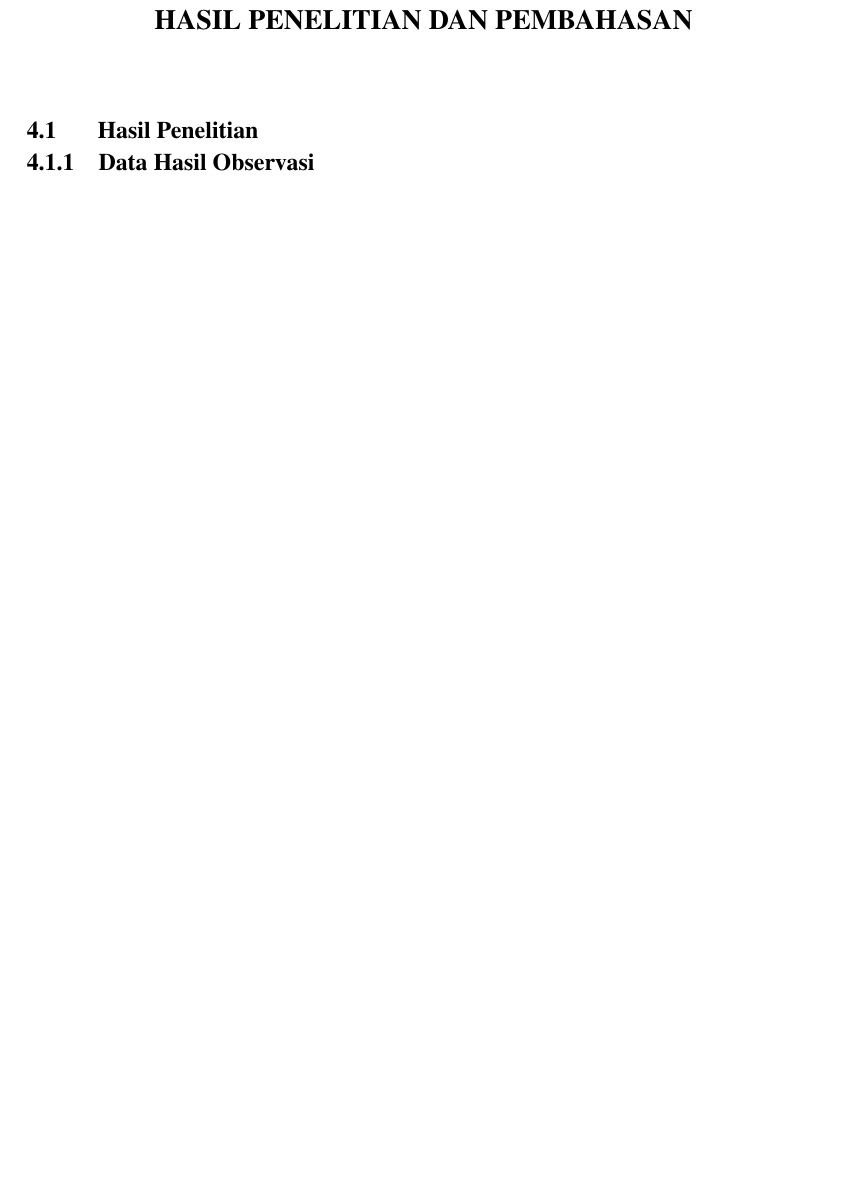
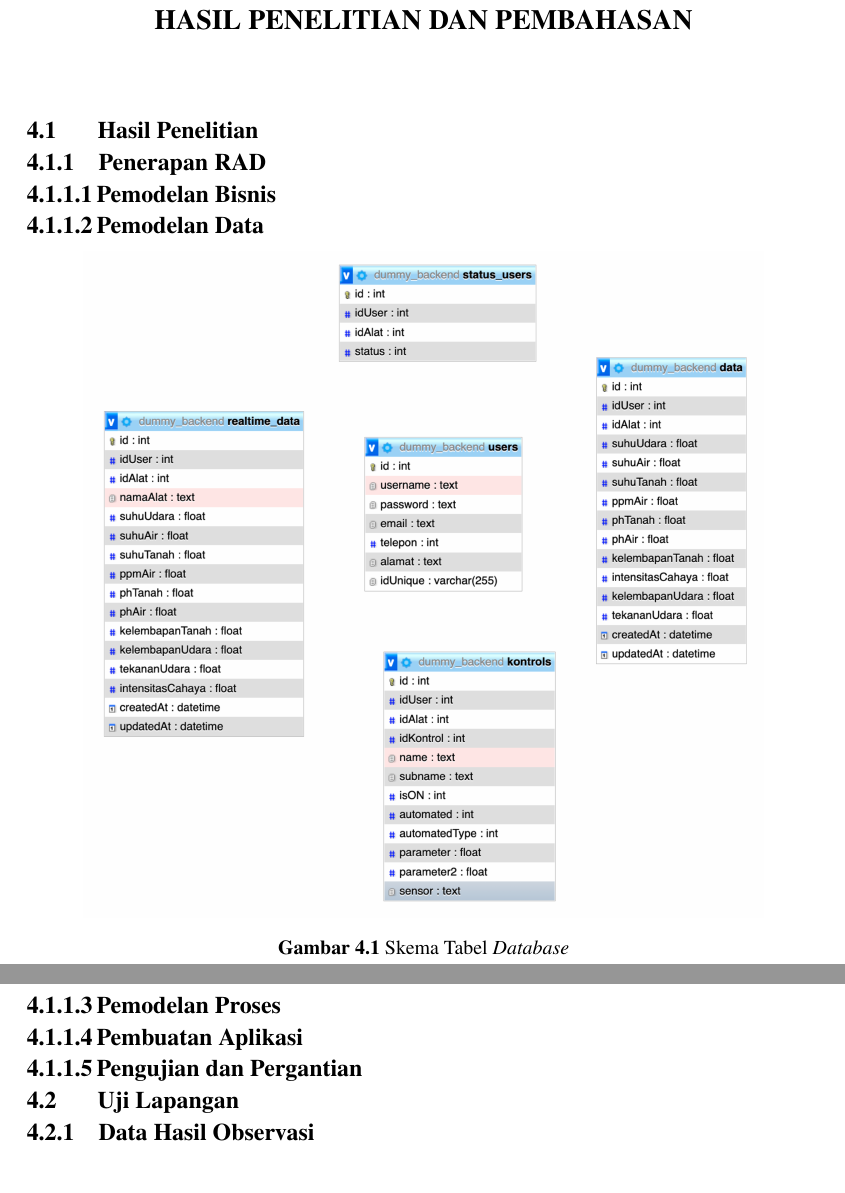
Before and after one commit to rizkijuliansyaham/TA-KebunQ, a LaTeX thesis (Skripsi.tex, which reads bab4.tex): part of page 24 of 29 before the commit and two parts of pages 25 and 26 of 31 after it, the two joined at a grey line, cut so that both start at the same text, the shorter picture padded with empty space. Compiled offline with pdfLaTeX.

Commit message:
cicil BAB IV dan update data foto

```diff
--- a/bab4.tex
+++ b/bab4.tex
@@ -5,7 +5,29 @@
 %
 \vspace{4.5pt}
 \begin{flushleft}
-    \section{Hasil Penelitian}
+    \begin{justify}
+        \section{Hasil Penelitian}
+        \subsection{Penerapan RAD}
+        \subsubsection{Pemodelan Bisnis}
+        \subsubsection{Pemodelan Data}
+        \begin{figure}[ht]
+            \centering
+            \includegraphics[width=12cm]{images/database.png}
+            \caption{Skema Tabel \textit{Database}}
+        \end{figure}
+        \subsubsection{Pemodelan Proses}
+        \subsubsection{Pembuatan Aplikasi}
+        \subsubsection{Pengujian dan Pergantian}
+
+
+        \section{Uji Lapangan}
+
+    \end{justify}
+
+
+
+
+
     \subsection{Data Hasil Observasi}
 \vspace{5cm}
 \begin{figure}[ht]
```
Also changed, not shown: bab1.tex (+0 -3 lines), Skripsi.pdf, images/alur_penelitian.png, images/bab 4/Sequence buka detail alat.png (added), images/bab 4/Sequence kontrol Auto.png (added), images/bab 4/Sequence kontrol.png (added), images/bab 4/Sequence login.png (added), images/bab 4/buka menu alat.png (added), images/bab 4/use-case-user.png (added), images/database.png (added), 3 other files.
